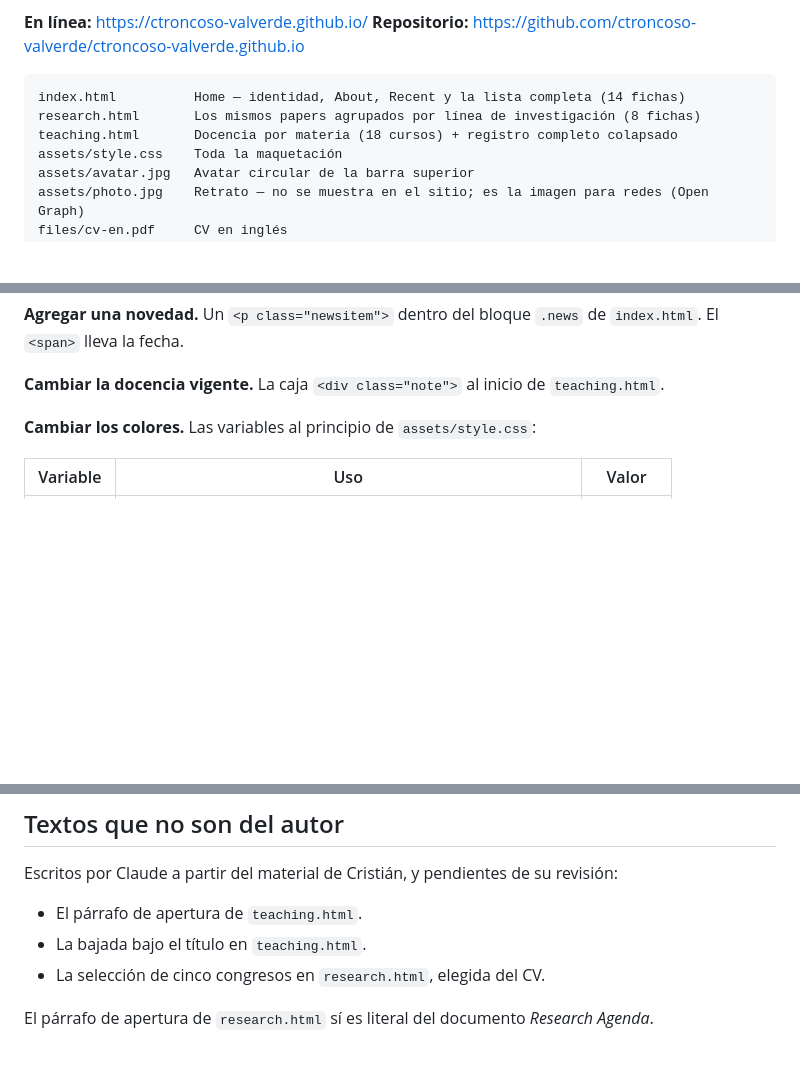
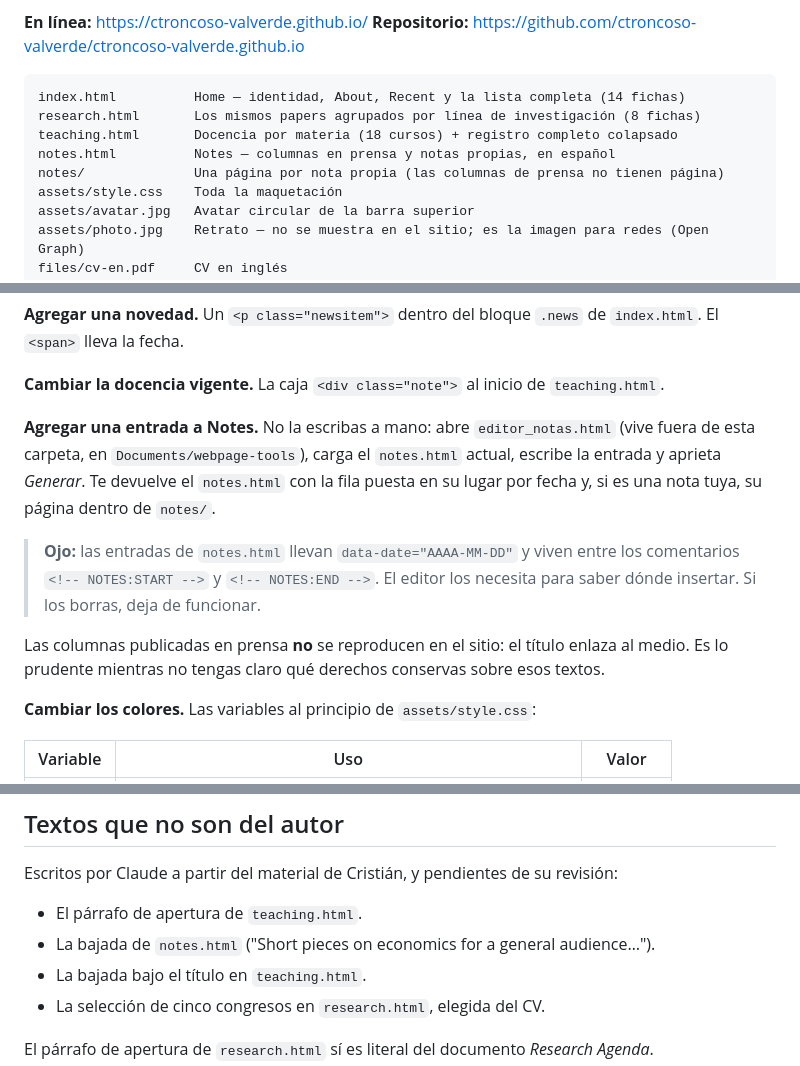
Before and after one commit to ctroncoso-valverde/ctroncoso-valverde.github.io, a Markdown page: README.md, 3 parts joined by grey strips. Rendered like a GitHub page; blank space fills up the shorter version.

```diff
--- a/README.md
+++ b/README.md
@@ -10,6 +10,8 @@ compilación. Se abre igual con doble clic desde el disco que desde el servidor.
 index.html          Home — identidad, About, Recent y la lista completa (14 fichas)
 research.html       Los mismos papers agrupados por línea de investigación (8 fichas)
 teaching.html       Docencia por materia (18 cursos) + registro completo colapsado
+notes.html          Notes — columnas en prensa y notas propias, en español
+notes/              Una página por nota propia (las columnas de prensa no tienen página)
 assets/style.css    Toda la maquetación
 assets/avatar.jpg   Avatar circular de la barra superior
 assets/photo.jpg    Retrato — no se muestra en el sitio; es la imagen para redes (Open Graph)
@@ -45,6 +47,18 @@ un `<details class="ab">` con el abstract.
 `index.html`. El `<span>` lleva la fecha.
 
 **Cambiar la docencia vigente.** La caja `<div class="note">` al inicio de `teaching.html`.
+
+**Agregar una entrada a Notes.** No la escribas a mano: abre `editor_notas.html` (vive fuera de
+esta carpeta, en `Documents/webpage-tools`), carga el `notes.html` actual, escribe la entrada y
+aprieta *Generar*. Te devuelve el `notes.html` con la fila puesta en su lugar por fecha y, si es
+una nota tuya, su página dentro de `notes/`.
+
+> **Ojo:** las entradas de `notes.html` llevan `data-date="AAAA-MM-DD"` y viven entre los
+> comentarios `<!-- NOTES:START -->` y `<!-- NOTES:END -->`. El editor los necesita para
+> saber dónde insertar. Si los borras, deja de funcionar.
+
+Las columnas publicadas en prensa **no** se reproducen en el sitio: el título enlaza al medio.
+Es lo prudente mientras no tengas claro qué derechos conservas sobre esos textos.
 
 **Cambiar los colores.** Las variables al principio de `assets/style.css`:
 
@@ -90,6 +104,7 @@ URL de `<link rel="canonical">`, Open Graph y JSON-LD en los tres HTML.
 Escritos por Claude a partir del material de Cristián, y pendientes de su revisión:
 
 - El párrafo de apertura de `teaching.html`.
+- La bajada de `notes.html` ("Short pieces on economics for a general audience…").
 - La bajada bajo el título en `teaching.html`.
 - La selección de cinco congresos en `research.html`, elegida del CV.
 
```
